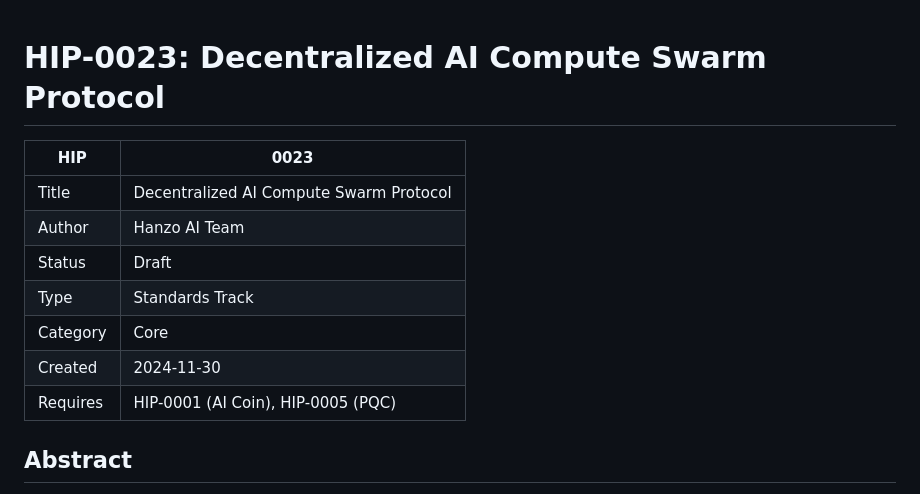
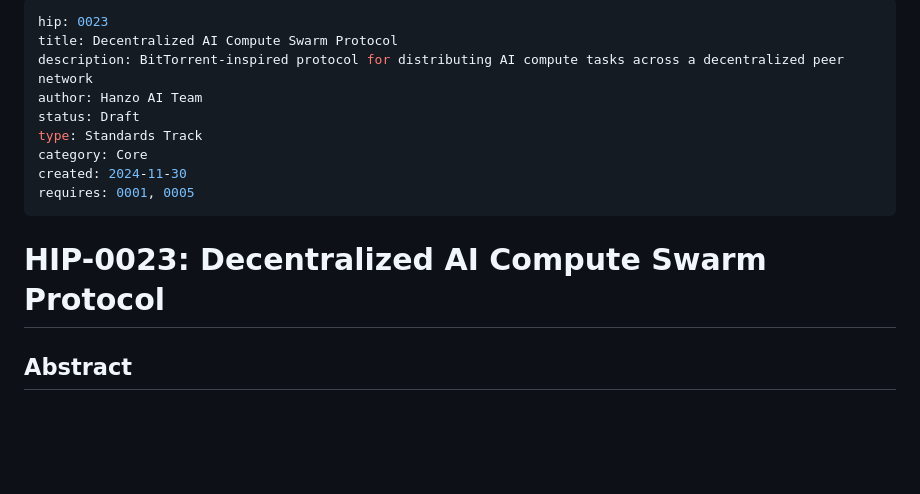
Before and after one commit to hanzoai/HIPs, a Markdown page: HIPs/hip-0023-decentralized-ai-compute-swarm-protocol.md, the part around the change. GitHub-like rendering; blank space fills up the shorter version.

Commit message:
fix: add YAML frontmatter to HIP-0023

```diff
--- a/HIPs/hip-0023-decentralized-ai-compute-swarm-protocol.md
+++ b/HIPs/hip-0023-decentralized-ai-compute-swarm-protocol.md
@@ -1,14 +1,16 @@
+---
+hip: 0023
+title: Decentralized AI Compute Swarm Protocol
+description: BitTorrent-inspired protocol for distributing AI compute tasks across a decentralized peer network
+author: Hanzo AI Team
+status: Draft
+type: Standards Track
+category: Core
+created: 2024-11-30
+requires: 0001, 0005
+---
+
 # HIP-0023: Decentralized AI Compute Swarm Protocol
-
-| HIP | 0023 |
-|-----|------|
-| Title | Decentralized AI Compute Swarm Protocol |
-| Author | Hanzo AI Team |
-| Status | Draft |
-| Type | Standards Track |
-| Category | Core |
-| Created | 2024-11-30 |
-| Requires | HIP-0001 (AI Coin), HIP-0005 (PQC) |
 
 ## Abstract
 
```
